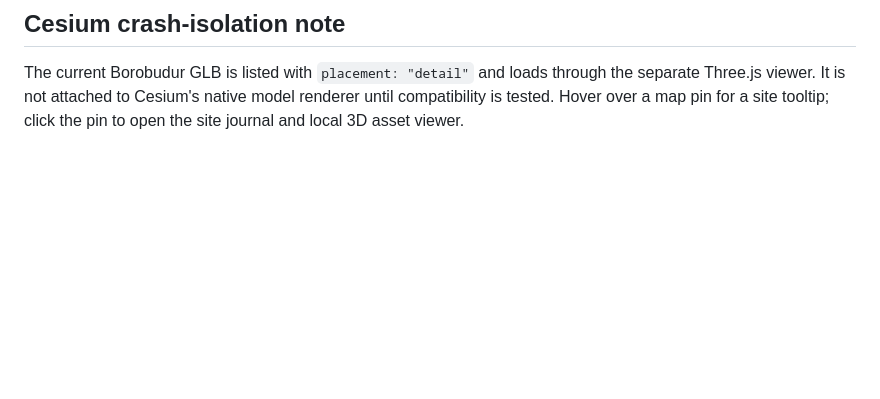
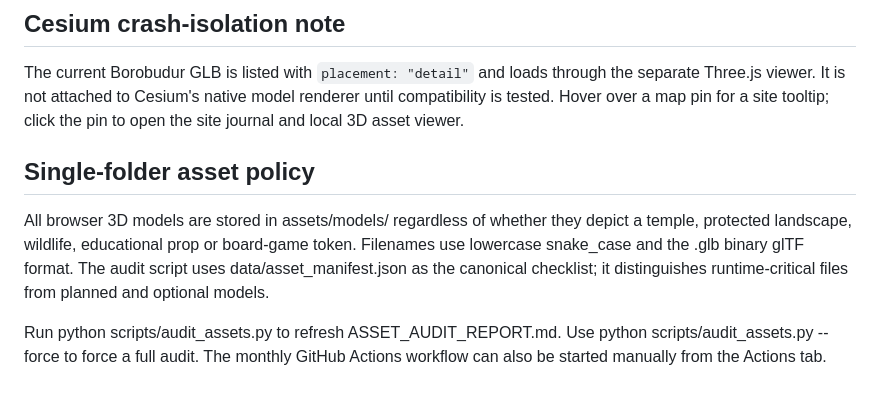
Before and after one commit to AnggaConni/SainsCultureBoardGame, a Markdown page: ASSET_CATALOG.md, the part around one of its changes. Drawn GitHub-style; blank space fills up the shorter version.

```diff
--- a/ASSET_CATALOG.md
+++ b/ASSET_CATALOG.md
@@ -56,3 +56,9 @@ Target sizes such as Borobudur's approximately 35 m display height are sizing ta
 
 ## Cesium crash-isolation note
 The current Borobudur GLB is listed with `placement: "detail"` and loads through the separate Three.js viewer. It is not attached to Cesium's native model renderer until compatibility is tested. Hover over a map pin for a site tooltip; click the pin to open the site journal and local 3D asset viewer.
+
+
+## Single-folder asset policy
+All browser 3D models are stored in assets/models/ regardless of whether they depict a temple, protected landscape, wildlife, educational prop or board-game token. Filenames use lowercase snake_case and the .glb binary glTF format. The audit script uses data/asset_manifest.json as the canonical checklist; it distinguishes runtime-critical files from planned and optional models.
+
+Run python scripts/audit_assets.py to refresh ASSET_AUDIT_REPORT.md. Use python scripts/audit_assets.py --force to force a full audit. The monthly GitHub Actions workflow can also be started manually from the Actions tab.
```
Also changed, not shown: other parts of ASSET_CATALOG.md (+9 -9 lines).
